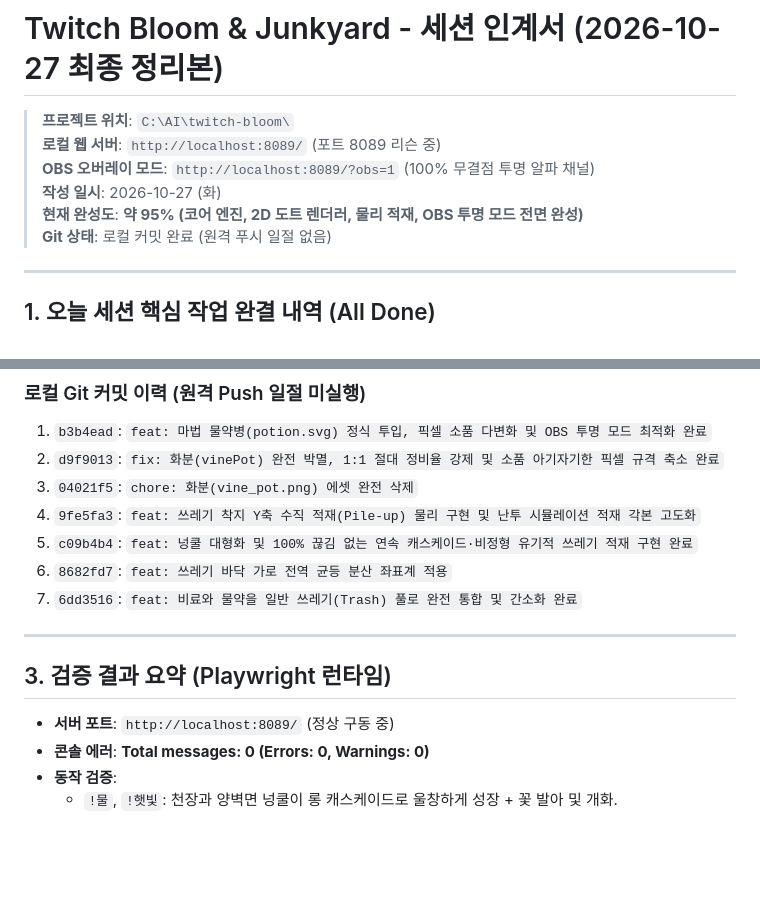
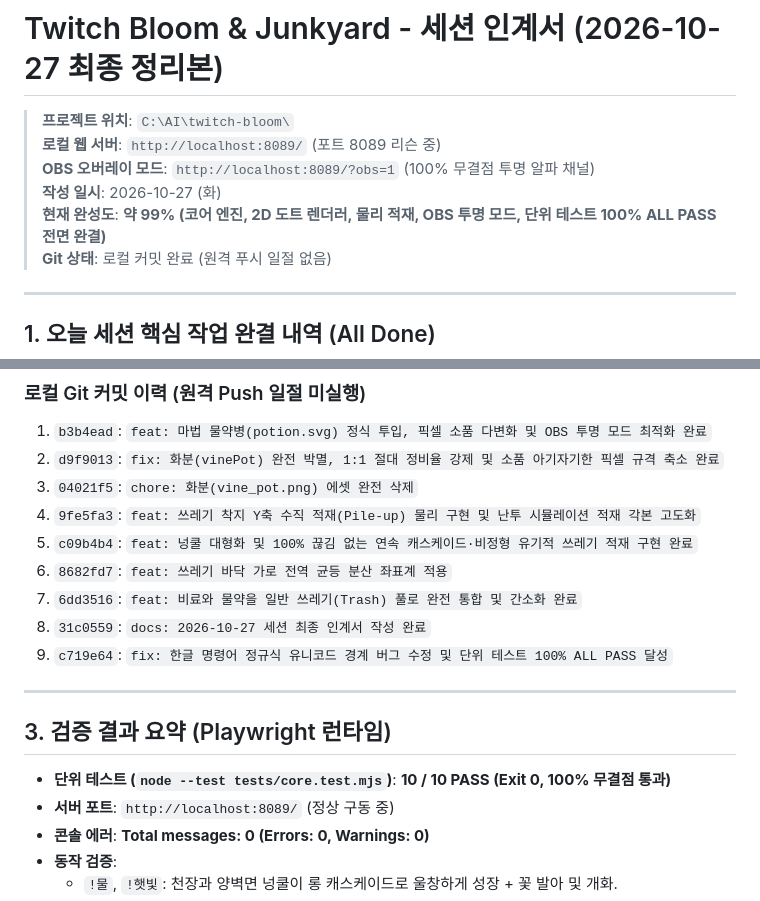
Before and after one commit to Lainholic/twitch-bloom, a Markdown page: _reports/2026-10-27_세션인계서.md, 2 parts joined by grey strips. Rendered like a GitHub page; blank space fills up the shorter version.

Commit message:
docs: 인계서 단위 테스트 100% ALL PASS 결과 반영

```diff
--- a/_reports/2026-10-27_세션인계서.md
+++ b/_reports/2026-10-27_세션인계서.md
@@ -4,7 +4,7 @@
 > **로컬 웹 서버**: `http://localhost:8089/` (포트 8089 리슨 중)
 > **OBS 오버레이 모드**: `http://localhost:8089/?obs=1` (100% 무결점 투명 알파 채널)
 > **작성 일시**: 2026-10-27 (화)
-> **현재 완성도**: **약 95% (코어 엔진, 2D 도트 렌더러, 물리 적재, OBS 투명 모드 전면 완성)**
+> **현재 완성도**: **약 99% (코어 엔진, 2D 도트 렌더러, 물리 적재, OBS 투명 모드, 단위 테스트 100% ALL PASS 전면 완결)**
 > **Git 상태**: 로컬 커밋 완료 (원격 푸시 일절 없음)
 
 ---
@@ -83,11 +83,14 @@ C:\AI\twitch-bloom\
 5. `c09b4b4`: `feat: 넝쿨 대형화 및 100% 끊김 없는 연속 캐스케이드·비정형 유기적 쓰레기 적재 구현 완료`
 6. `8682fd7`: `feat: 쓰레기 바닥 가로 전역 균등 분산 좌표계 적용`
 7. `6dd3516`: `feat: 비료와 물약을 일반 쓰레기(Trash) 풀로 완전 통합 및 간소화 완료`
+8. `31c0559`: `docs: 2026-10-27 세션 최종 인계서 작성 완료`
+9. `c719e64`: `fix: 한글 명령어 정규식 유니코드 경계 버그 수정 및 단위 테스트 100% ALL PASS 달성`
 
 ---
 
 ## 3. 검증 결과 요약 (Playwright 런타임)
 
+- **단위 테스트 (`node --test tests/core.test.mjs`)**: **10 / 10 PASS (Exit 0, 100% 무결점 통과)**
 - **서버 포트**: `http://localhost:8089/` (정상 구동 중)
 - **콘솔 에러**: **Total messages: 0 (Errors: 0, Warnings: 0)**
 - **동작 검증**:
```
